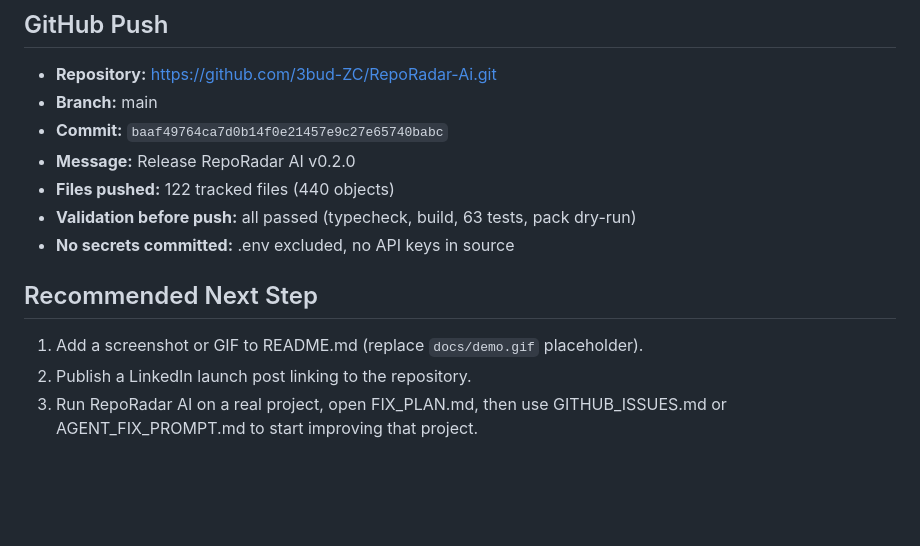
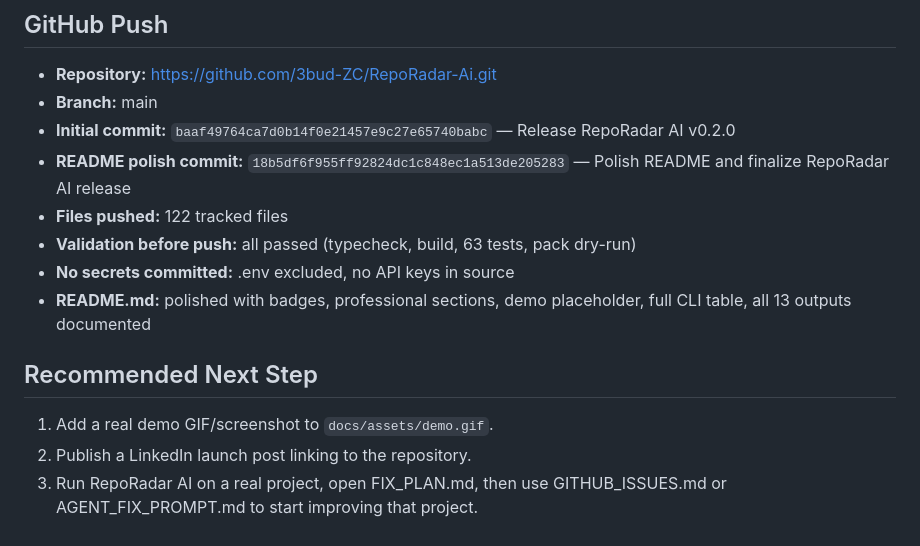
Before and after one commit to 3bud-ZC/RepoRadar-Ai, a Markdown page: STATUS.md, the part around the change. Drawn GitHub-style; blank space fills up the shorter version.

Commit message:
docs: update STATUS.md with README polish and push details

```diff
--- a/STATUS.md
+++ b/STATUS.md
@@ -129,14 +129,15 @@ npm run shortcut:windows
 
 - **Repository:** https://github.com/3bud-ZC/RepoRadar-Ai.git
 - **Branch:** main
-- **Commit:** `baaf49764ca7d0b14f0e21457e9c27e65740babc`
-- **Message:** Release RepoRadar AI v0.2.0
-- **Files pushed:** 122 tracked files (440 objects)
+- **Initial commit:** `baaf49764ca7d0b14f0e21457e9c27e65740babc` — Release RepoRadar AI v0.2.0
+- **README polish commit:** `18b5df6f955ff92824dc1c848ec1a513de205283` — Polish README and finalize RepoRadar AI release
+- **Files pushed:** 122 tracked files
 - **Validation before push:** all passed (typecheck, build, 63 tests, pack dry-run)
 - **No secrets committed:** .env excluded, no API keys in source
+- **README.md:** polished with badges, professional sections, demo placeholder, full CLI table, all 13 outputs documented
 
 ## Recommended Next Step
 
-1. Add a screenshot or GIF to README.md (replace `docs/demo.gif` placeholder).
+1. Add a real demo GIF/screenshot to `docs/assets/demo.gif`.
 2. Publish a LinkedIn launch post linking to the repository.
 3. Run RepoRadar AI on a real project, open FIX_PLAN.md, then use GITHUB_ISSUES.md or AGENT_FIX_PROMPT.md to start improving that project.
```
